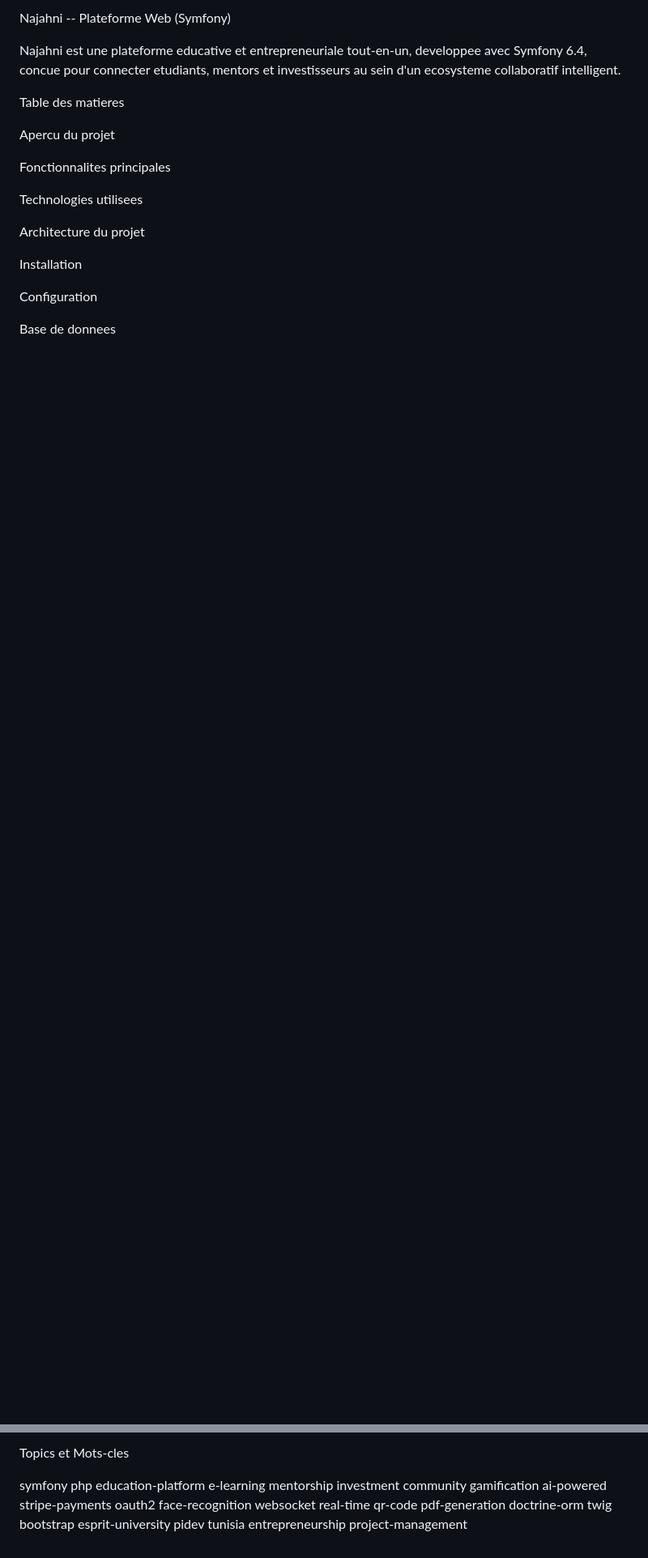
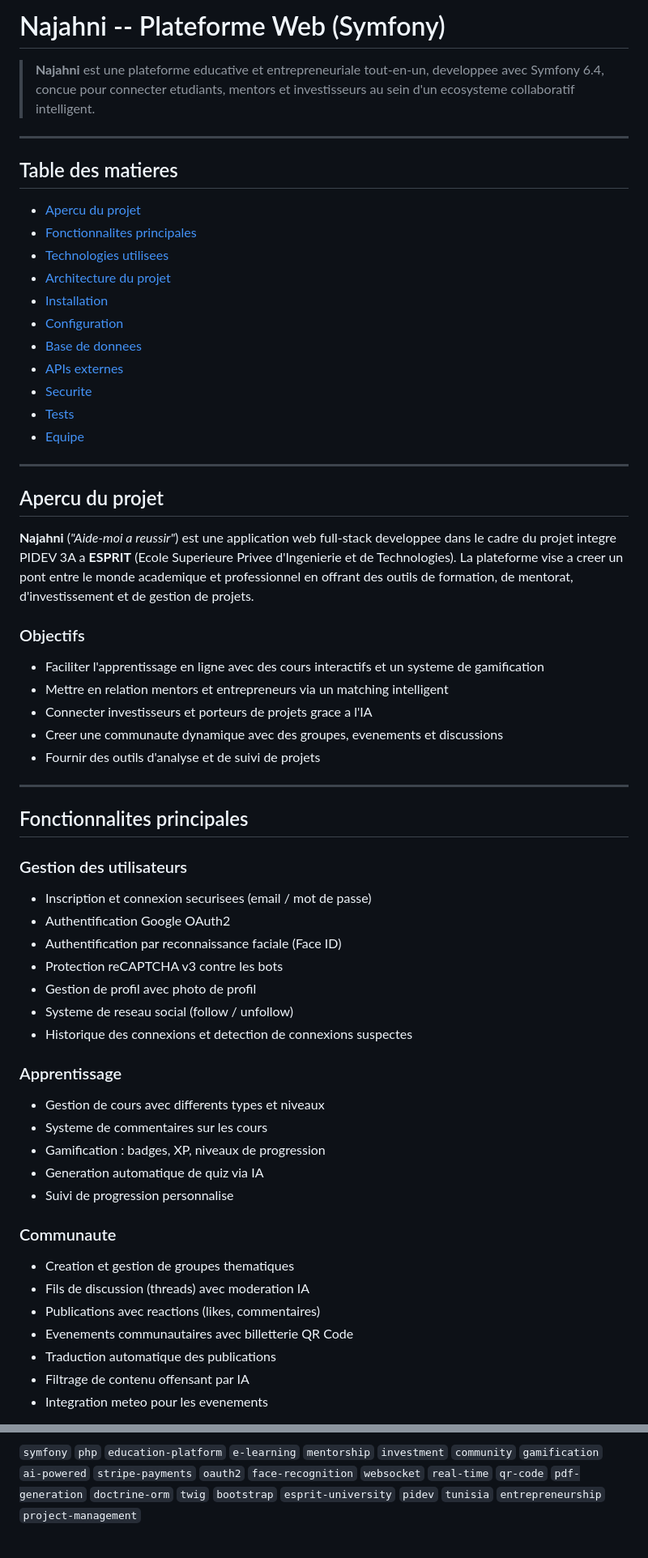
Before and after one commit to JoeDmk/Najahni-symfony, a Markdown page: README.md, 2 parts joined by grey strips. Shown at 81% size. Rendered like a GitHub page; blank space fills up the shorter version.

```diff
--- a/README.md
+++ b/README.md
@@ -1,25 +1,63 @@
-Najahni -- Plateforme Web (Symfony)
+# Najahni -- Plateforme Web (Symfony)
 
+> **Najahni** est une plateforme educative et entrepreneuriale tout-en-un, developpee avec Symfony 6.4, concue pour connecter etudiants, mentors et investisseurs au sein d'un ecosysteme collaboratif intelligent.
 
-Najahni est une plateforme educative et entrepreneuriale tout-en-un, developpee avec Symfony 6.4, concue pour connecter etudiants, mentors et investisseurs au sein d'un ecosysteme collaboratif intelligent.
+---
 
+## Table des matieres
 
+- [Apercu du projet](#apercu-du-projet)
+- [Fonctionnalites principales](#fonctionnalites-principales)
+- [Technologies utilisees](#technologies-utilisees)
+- [Architecture du projet](#architecture-du-projet)
+- [Installation](#installation)
+- [Configuration](#configuration)
+- [Base de donnees](#base-de-donnees)
+- [APIs externes](#apis-externes)
+- [Securite](#securite)
+- [Tests](#tests)
+- [Equipe](#equipe)
 
+---
 
-Table des matieres
+## Apercu du projet
 
+**Najahni** (*"Aide-moi a reussir"*) est une application web full-stack developpee dans le cadre du projet integre PIDEV 3A a **ESPRIT** (Ecole Superieure Privee d'Ingenierie et de Technologies). La plateforme vise a creer un pont entre le monde academique et professionnel en offrant des outils de formation, de mentorat, d'investissement et de gestion de projets.
 
-Apercu du projet
+### Objectifs
 
-Fonctionnalites principales
+- Faciliter l'apprentissage en ligne avec des cours interactifs et un systeme de gamification
+- Mettre en relation mentors et entrepreneurs via un matching intelligent
+- Connecter investisseurs et porteurs de projets grace a l'IA
+- Creer une communaute dynamique avec des groupes, evenements et discussions
+- Fournir des outils d'analyse et de suivi de projets
 
-Technologies utilisees
+---
 
-Architecture du projet
+## Fonctionnalites principales
 
-Installation
+### Gestion des utilisateurs
+- Inscription et connexion securisees (email / mot de passe)
+- Authentification Google OAuth2
+- Authentification par reconnaissance faciale (Face ID)
+- Protection reCAPTCHA v3 contre les bots
+- Gestion de profil avec photo de profil
+- Systeme de reseau social (follow / unfollow)
+- Historique des connexions et detection de connexions suspectes
 
-Configuration
+### Apprentissage
+- Gestion de cours avec differents types et niveaux
+- Systeme de commentaires sur les cours
+- Gamification : badges, XP, niveaux de progression
+- Generation automatique de quiz via IA
+- Suivi de progression personnalise
 
-Base de donnees
+### Communaute
+- Creation et gestion de groupes thematiques
+- Fils de discussion (threads) avec moderation IA
+- Publications avec reactions (likes, commentaires)
+- Evenements communautaires avec billetterie QR Code
+- Traduction automatique des publications
+- Filtrage de contenu offensant par IA
+- Integration meteo pour les evenements
 
@@ -375,4 +297,2 @@ Ce projet est developpe dans un cadre academique a ESPRIT.
 
-Topics et Mots-cles
-
-symfony php education-platform e-learning mentorship investment community gamification ai-powered stripe-payments oauth2 face-recognition websocket real-time qr-code pdf-generation doctrine-orm twig bootstrap esprit-university pidev tunisia entrepreneurship project-management
+`symfony` `php` `education-platform` `e-learning` `mentorship` `investment` `community` `gamification` `ai-powered` `stripe-payments` `oauth2` `face-recognition` `websocket` `real-time` `qr-code` `pdf-generation` `doctrine-orm` `twig` `bootstrap` `esprit-university` `pidev` `tunisia` `entrepreneurship` `project-management`
```
Also changed, not shown: other parts of README.md (+112 -228 lines).
